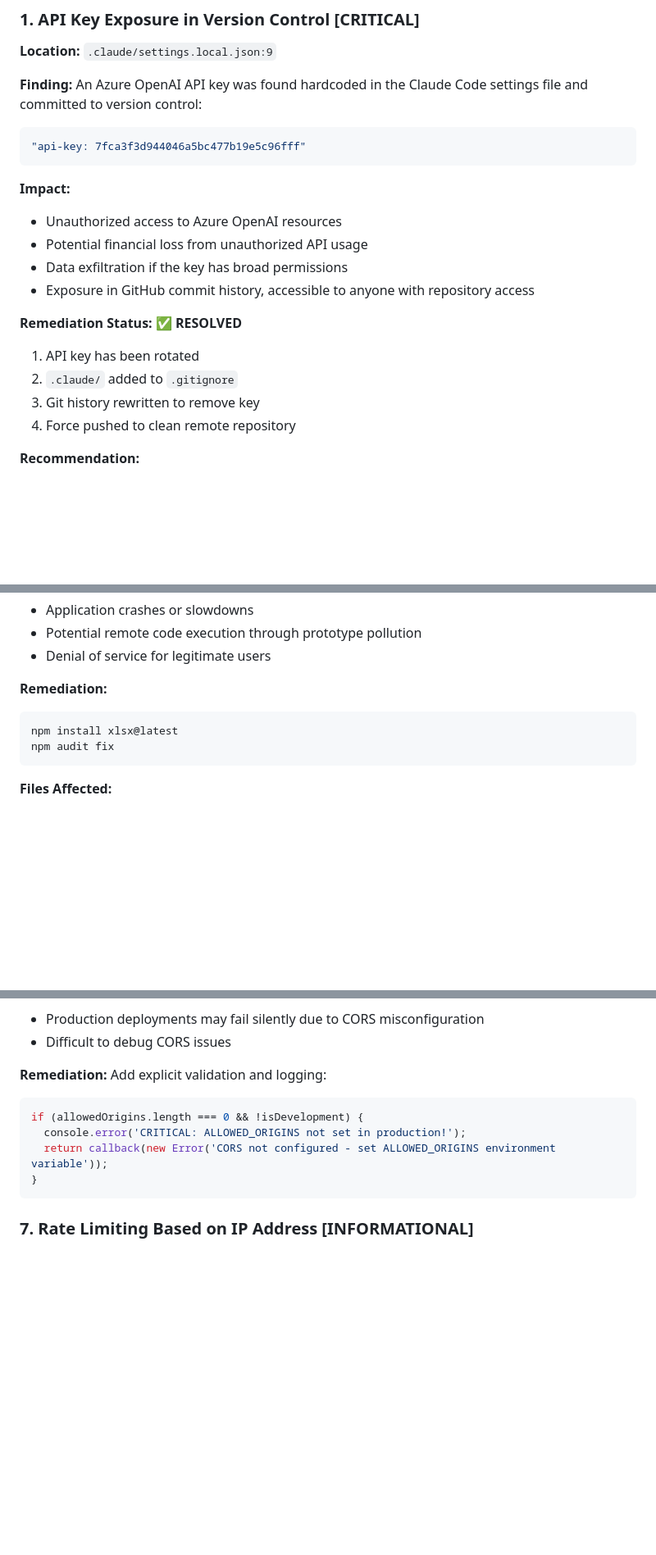
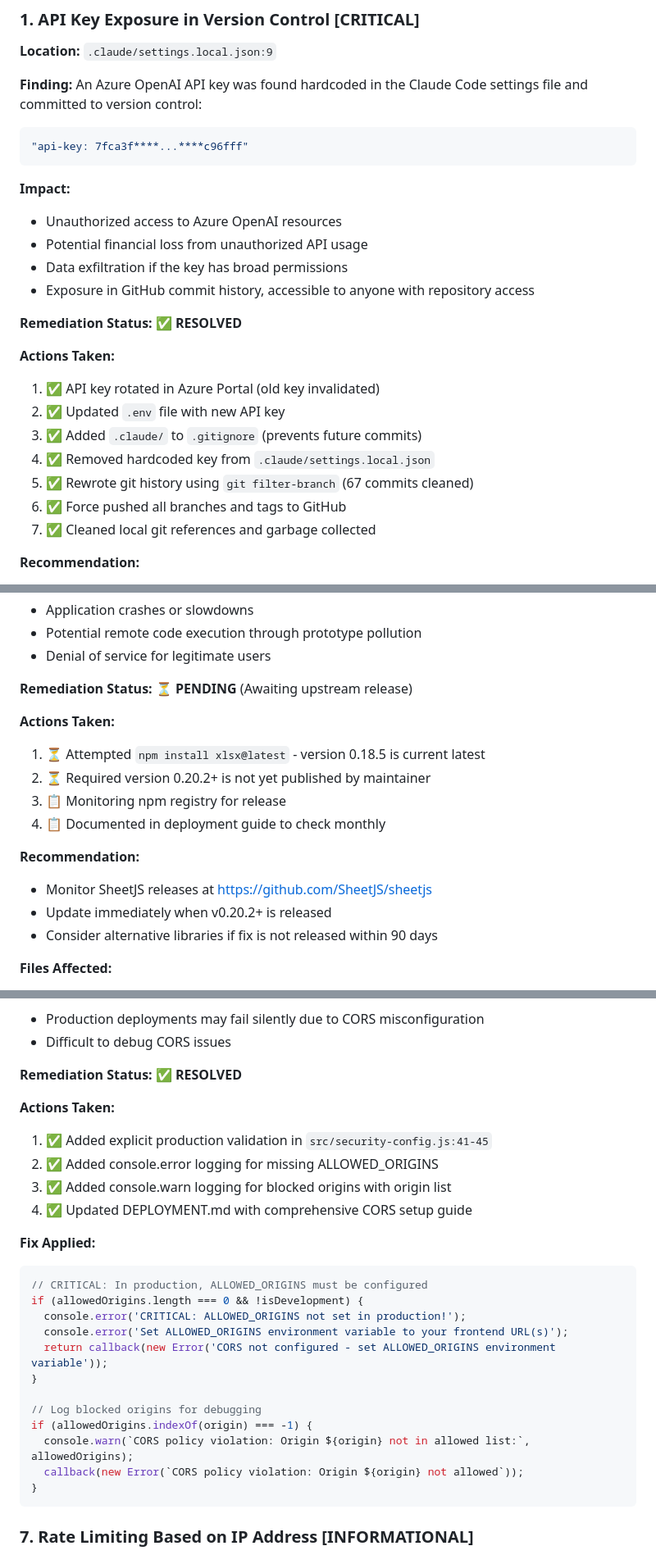
Before and after one commit to sagearbor/test-llm-apis, a Markdown page: docs/security-audits/20251017-135325-security-audit.md, 3 parts joined by grey strips. Shown at 82% size. Rendered like a GitHub page; blank space fills up the shorter version.

````diff
--- a/docs/security-audits/20251017-135325-security-audit.md
+++ b/docs/security-audits/20251017-135325-security-audit.md
@@ -32,7 +32,7 @@ This comprehensive security audit identified 9 security findings across critical
 **Finding:**
 An Azure OpenAI API key was found hardcoded in the Claude Code settings file and committed to version control:
 ```json
-"api-key: 7fca3f3d944046a5bc477b19e5c96fff"
+"api-key: 7fca3f****...****c96fff"
 ```
 
 **Impact:**
@@ -42,10 +42,15 @@ An Azure OpenAI API key was found hardcoded in the Claude Code settings file and
 - Exposure in GitHub commit history, accessible to anyone with repository access
 
 **Remediation Status:** ✅ **RESOLVED**
-1. API key has been rotated
-2. `.claude/` added to `.gitignore`
-3. Git history rewritten to remove key
-4. Force pushed to clean remote repository
+
+**Actions Taken:**
+1. ✅ API key rotated in Azure Portal (old key invalidated)
+2. ✅ Updated `.env` file with new API key
+3. ✅ Added `.claude/` to `.gitignore` (prevents future commits)
+4. ✅ Removed hardcoded key from `.claude/settings.local.json`
+5. ✅ Rewrote git history using `git filter-branch` (67 commits cleaned)
+6. ✅ Force pushed all branches and tags to GitHub
+7. ✅ Cleaned local git references and garbage collected
 
 **Recommendation:**
 - Never commit API keys, tokens, or secrets to version control
@@ -79,11 +84,18 @@ The xlsx library (v0.18.5) contains 2 high-severity vulnerabilities:
 - Potential remote code execution through prototype pollution
 - Denial of service for legitimate users
 
-**Remediation:**
-```bash
-npm install xlsx@latest
-npm audit fix
-```
+**Remediation Status:** ⏳ **PENDING** (Awaiting upstream release)
+
+**Actions Taken:**
+1. ⏳ Attempted `npm install xlsx@latest` - version 0.18.5 is current latest
+2. ⏳ Required version 0.20.2+ is not yet published by maintainer
+3. 📋 Monitoring npm registry for release
+4. 📋 Documented in deployment guide to check monthly
+
+**Recommendation:**
+- Monitor SheetJS releases at https://github.com/SheetJS/sheetjs
+- Update immediately when v0.20.2+ is released
+- Consider alternative libraries if fix is not released within 90 days
 
 **Files Affected:**
 - `src/file-processor.js:16` - imports xlsx
@@ -184,12 +229,27 @@ if (allowedOrigins.length === 0) {
 - Production deployments may fail silently due to CORS misconfiguration
 - Difficult to debug CORS issues
 
-**Remediation:**
-Add explicit validation and logging:
+**Remediation Status:** ✅ **RESOLVED**
+
+**Actions Taken:**
+1. ✅ Added explicit production validation in `src/security-config.js:41-45`
+2. ✅ Added console.error logging for missing ALLOWED_ORIGINS
+3. ✅ Added console.warn logging for blocked origins with origin list
+4. ✅ Updated DEPLOYMENT.md with comprehensive CORS setup guide
+
+**Fix Applied:**
 ```javascript
+// CRITICAL: In production, ALLOWED_ORIGINS must be configured
 if (allowedOrigins.length === 0 && !isDevelopment) {
   console.error('CRITICAL: ALLOWED_ORIGINS not set in production!');
+  console.error('Set ALLOWED_ORIGINS environment variable to your frontend URL(s)');
   return callback(new Error('CORS not configured - set ALLOWED_ORIGINS environment variable'));
+}
+
+// Log blocked origins for debugging
+if (allowedOrigins.indexOf(origin) === -1) {
+  console.warn(`CORS policy violation: Origin ${origin} not in allowed list:`, allowedOrigins);
+  callback(new Error(`CORS policy violation: Origin ${origin} not allowed`));
 }
 ```
 
````
Also changed, not shown: other parts of docs/security-audits/20251017-135325-security-audit.md (+95 -20 lines).
